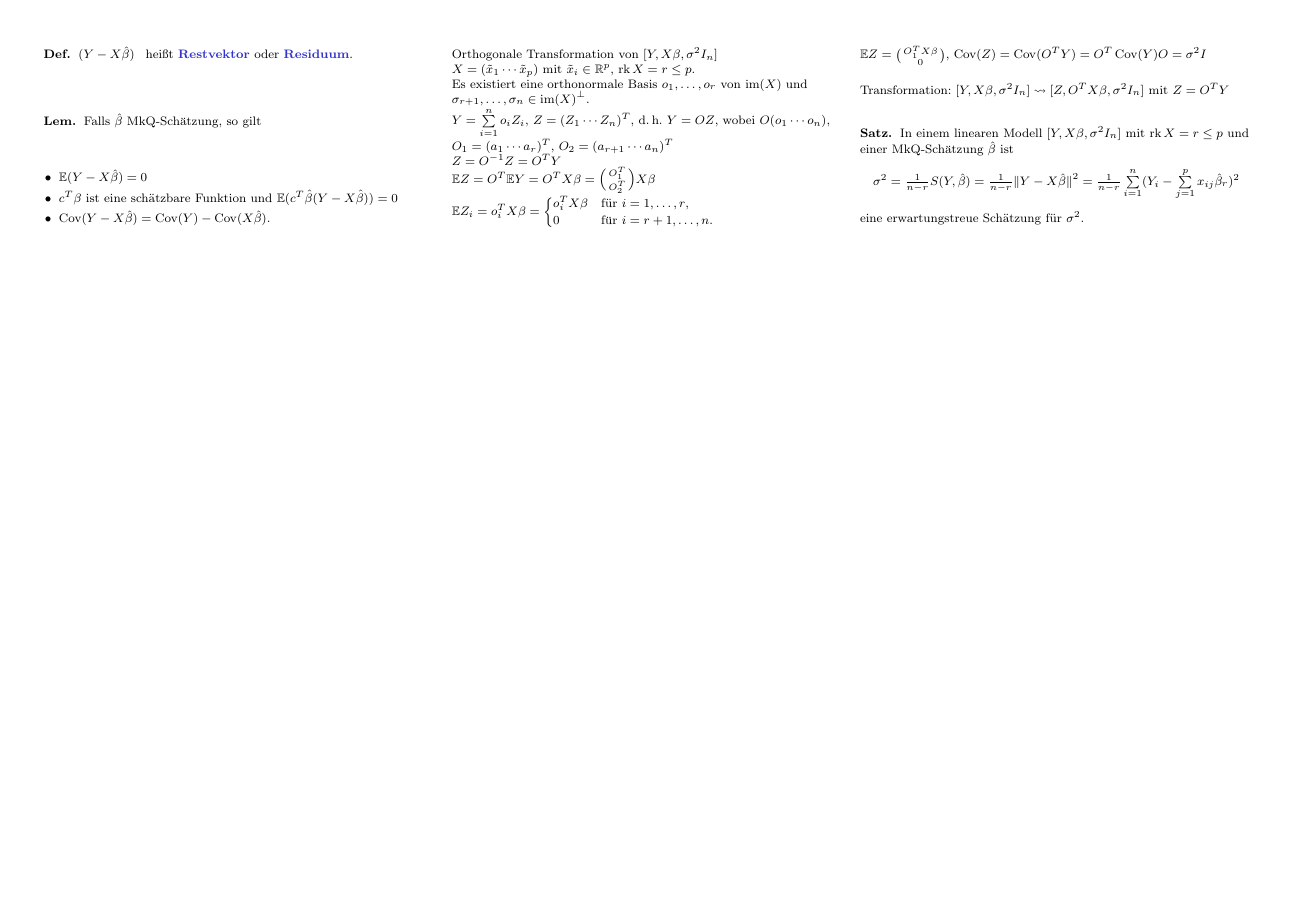
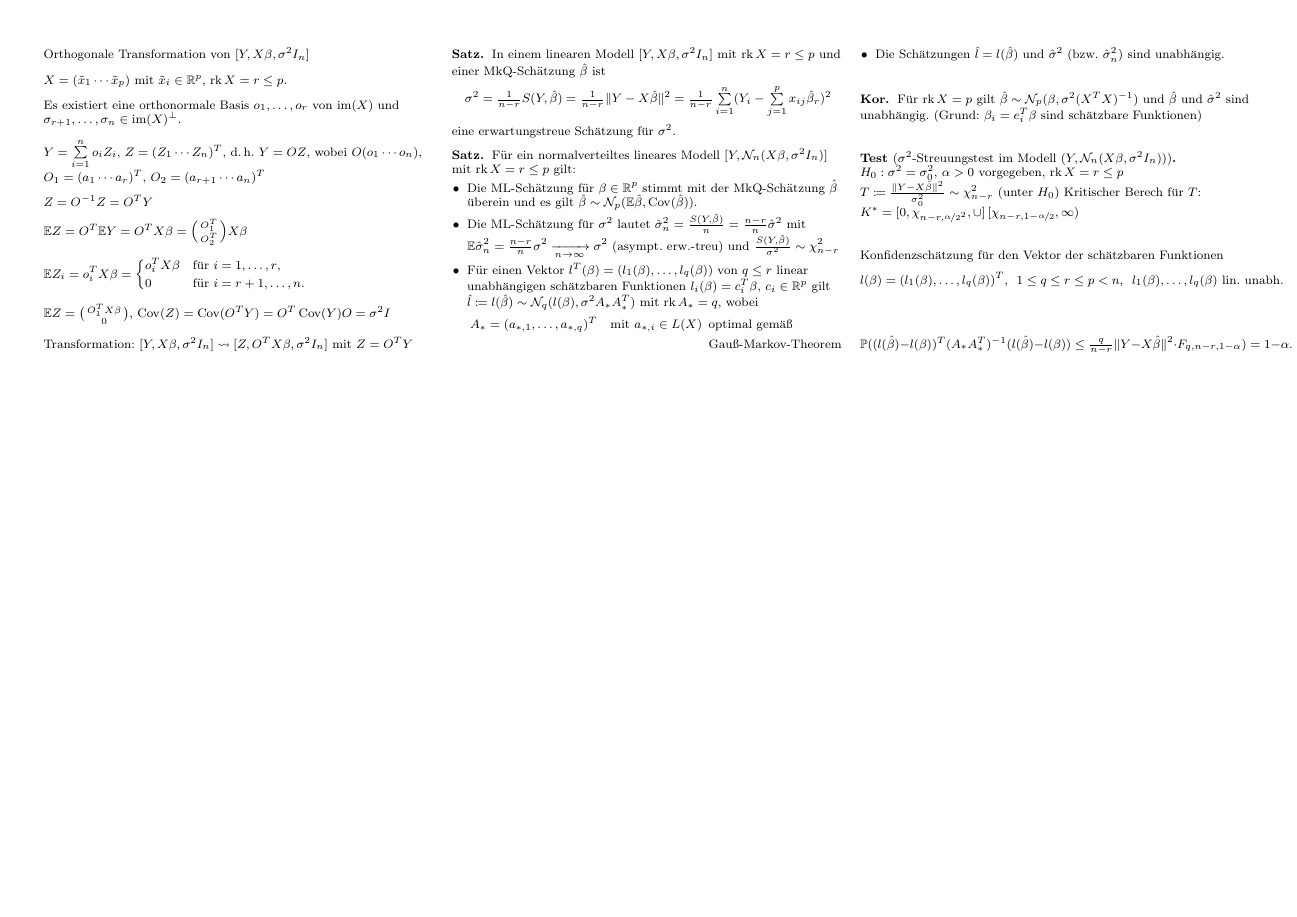
Before and after one commit to timjb/uni-spicker, a LaTeX document (stochi3.tex): page 6 of 6. The pictures show the PDF file stochi3.pdf that the author committed with the source.

Commit message:
Stochastik-3-Vorlesung vom 10.12.2015

```diff
--- a/stochi3.tex
+++ b/stochi3.tex
@@ -1372,4 +1372,50 @@ Transformation: $[Y, X \beta, \sigma^2 I_n] \rightsquigarrow [Z, O^T X \beta, \s
   eine erwartungstreue Schätzung für $\sigma^2$.
 \end{satz}
 
+% Vorlesung vom 10.12.2015
+
+% §4.4 Das normalverteilte lineare Modell $[Y, \Normal_n(X \beta, \sigma^2 I_n)]$
+
+\begin{satz}
+  Für ein normalverteiltes lineares Modell $[Y, \Normal_n(X \beta, \sigma^2 I_n)]$ mit $\rk X = r \leq p$ gilt:
+  \begin{itemize}
+    \item Die ML-Schätzung für $\beta \in \R^p$ stimmt mit der MkQ-Schätzung $\hat\beta$ überein und es gilt $\hat\beta \sim \Normal_p(\E \hat\beta, \cov(\hat{\beta}))$.
+    \item Die ML-Schätzung für $\sigma^2$ lautet $\hat\sigma_n^2 = \tfrac{S(Y, \hat{\beta})}{n} = \tfrac{n-r}{n} \hat\sigma^2$ mit $\E \hat\sigma_n^2 = \tfrac{n-r}{n} \sigma^2 \xra[n \to \infty]{} \sigma^2$ (asympt. erw.-treu) und $\tfrac{S(Y, \hat\beta)}{\sigma^2} \sim \chi_{n-r}^2$
+    \item Für einen Vektor $l^T(\beta) = (l_1(\beta), \ldots, l_q(\beta))$ von $q \leq r$ linear unabhängigen schätzbaren Funktionen $l_i(\beta) = c_i^T \beta$, $c_i \in \R^p$
+    gilt $\hat{l} \coloneqq l(\hat{\beta}) \sim \Normal_q(l(\beta), \sigma^2 A_* A_*^T)$ mit $\rk A_* = q$, wobei
+    \begin{align*}
+      A_* = (a_{*,1}, \ldots, a_{*,q})^T \quad
+      \text{mit } a_{*,i} \in L(X) \enspace & \text{optimal gemäß} \\
+      & \text{Gauß-Markov-Theorem}
+      % $c_i^T \hat{\beta} = a_{*,i}^T Y$ für $i = 1, \ldots, q$
+    \end{align*}
+    \item Die Schätzungen $\hat{l} = l(\hat\beta)$ und $\hat\sigma^2$ (bzw. $\hat\sigma_n^2$) sind unabhängig.
+  \end{itemize}
+\end{satz}
+
+\begin{kor}
+  Für $\rk X = p$ gilt $\hat{\beta} \sim \Normal_p(\beta, \sigma^2 (X^T X)^{-1})$ und $\hat\beta$ und $\hat\sigma^2$ sind unabhängig.
+  (Grund: $\beta_i = e_i^T \beta$ sind schätzbare Funktionen)
+\end{kor}
+
+\begin{test}[$\sigma^2$-Streuungstest im Modell $(Y, \Normal_n(X \beta, \sigma^2 I_n))$]
+  % TODO: Ersetze runde Klammern durch eckige (Problem: LaTeX-Kompilierfehler)
+  $H_0 : \sigma^2 = \sigma_0^2$, $\alpha > 0$ vorgegeben, $\rk X = r \leq p$
+  $T \coloneqq \tfrac{\norm{Y - X \hat{\beta}}^2}{\sigma_0^2} \sim \chi_{n-r}^2$ (unter $H_0$)
+  Kritischer Berech für $T$: $K^* = \cinterval{0, \chi_{n-r, \nicefrac{\alpha}{2}^2}} \cup \cointerval{\chi_{n-r, 1 - \nicefrac{\alpha}{2}}}{\infty}$
+\end{test}
+
+Konfidenzschätzung für den Vektor der schätzbaren Funktionen
+\[
+  l(\beta) = (l_1(\beta), \ldots, l_q(\beta))^T, \enspace
+  1 \leq q \leq r \leq p < n, \enspace
+  l_1(\beta), \ldots, l_q(\beta) \text{ lin. unabh.}
+\]
+
+\[
+  \P((l(\hat\beta) - l(\beta))^T (A_* A_*^T)^{-1} (l(\hat\beta) - l(\beta)) \leq \tfrac{q}{n-r} \norm{Y - X \hat\beta}^2 \cdot F_{q, n - r, 1 - \alpha}) = 1 - \alpha.
+\]
+% wobei $F_{n_1, n_2}$ die F-Verteilung mit $(n_1, n_2)$ Freiheitsgraden ist.
+
+
 \end{document}
```
Also changed, not shown: cheat-sheet.cls (+1 -0 lines), stochi3.pdf.
